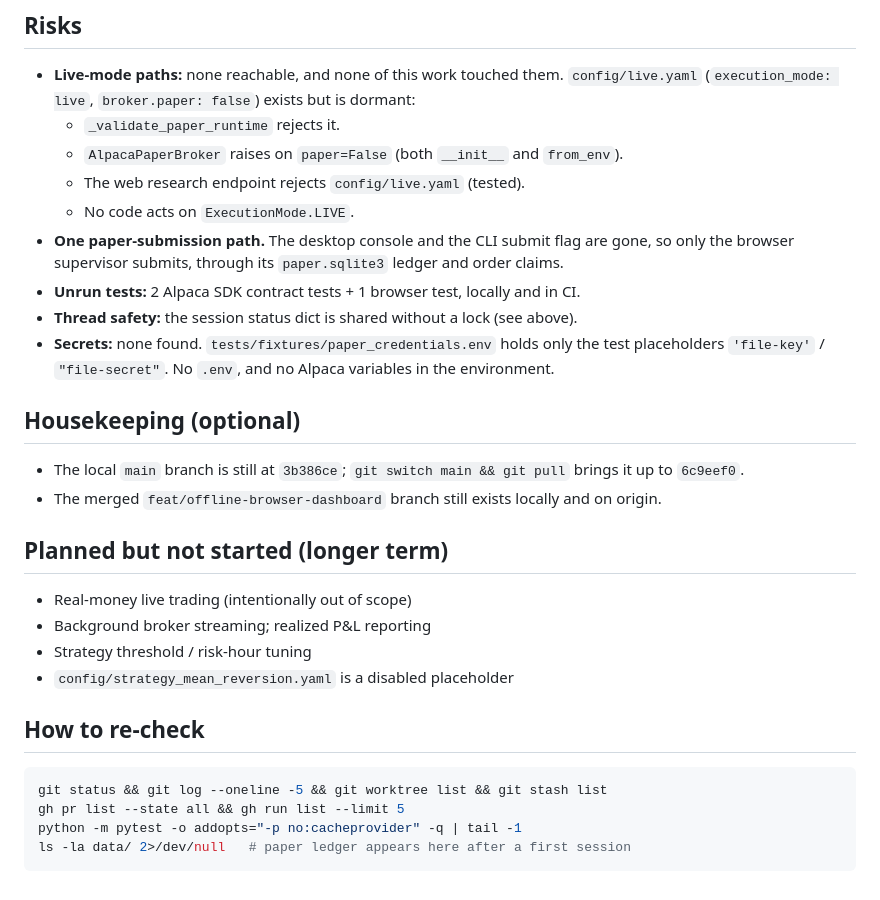
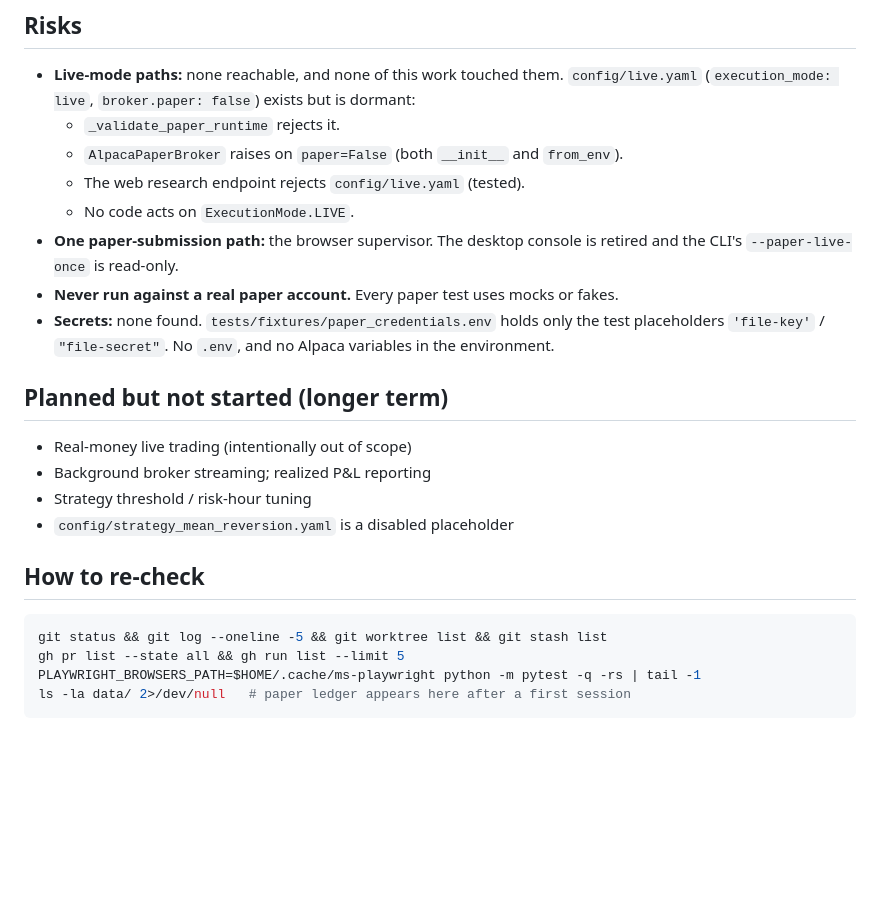
Before and after one commit to les2232/tradeOS, a Markdown page: STATUS.md, the part around one of its changes. Drawn GitHub-style; blank space fills up the shorter version.

````diff
--- a/STATUS.md
+++ b/STATUS.md
@@ -100,20 +125,12 @@ How the count got there:
   - `AlpacaPaperBroker` raises on `paper=False` (both `__init__` and `from_env`).
   - The web research endpoint rejects `config/live.yaml` (tested).
   - No code acts on `ExecutionMode.LIVE`.
-- **One paper-submission path.** The desktop console and the CLI submit flag are gone,
-  so only the browser supervisor submits, through its `paper.sqlite3` ledger and order
-  claims.
-- **Unrun tests:** 2 Alpaca SDK contract tests + 1 browser test, locally and in CI.
-- **Thread safety:** the session status dict is shared without a lock (see above).
+- **One paper-submission path:** the browser supervisor. The desktop console is retired and
+  the CLI's `--paper-live-once` is read-only.
+- **Never run against a real paper account.** Every paper test uses mocks or fakes.
 - **Secrets:** none found. `tests/fixtures/paper_credentials.env` holds only the
   test placeholders `'file-key'` / `"file-secret"`. No `.env`, and no Alpaca
   variables in the environment.
-
-## Housekeeping (optional)
-
-- The local `main` branch is still at `3b386ce`; `git switch main && git pull` brings it
-  up to `6c9eef0`.
-- The merged `feat/offline-browser-dashboard` branch still exists locally and on origin.
 
 ## Planned but not started (longer term)
 
@@ -127,6 +144,6 @@ How the count got there:
 ```bash
 git status && git log --oneline -5 && git worktree list && git stash list
 gh pr list --state all && gh run list --limit 5
-python -m pytest -o addopts="-p no:cacheprovider" -q | tail -1
+PLAYWRIGHT_BROWSERS_PATH=$HOME/.cache/ms-playwright python -m pytest -q -rs | tail -1
 ls -la data/ 2>/dev/null   # paper ledger appears here after a first session
 ```
````
Also changed, not shown: other parts of STATUS.md (+78 -53 lines).
